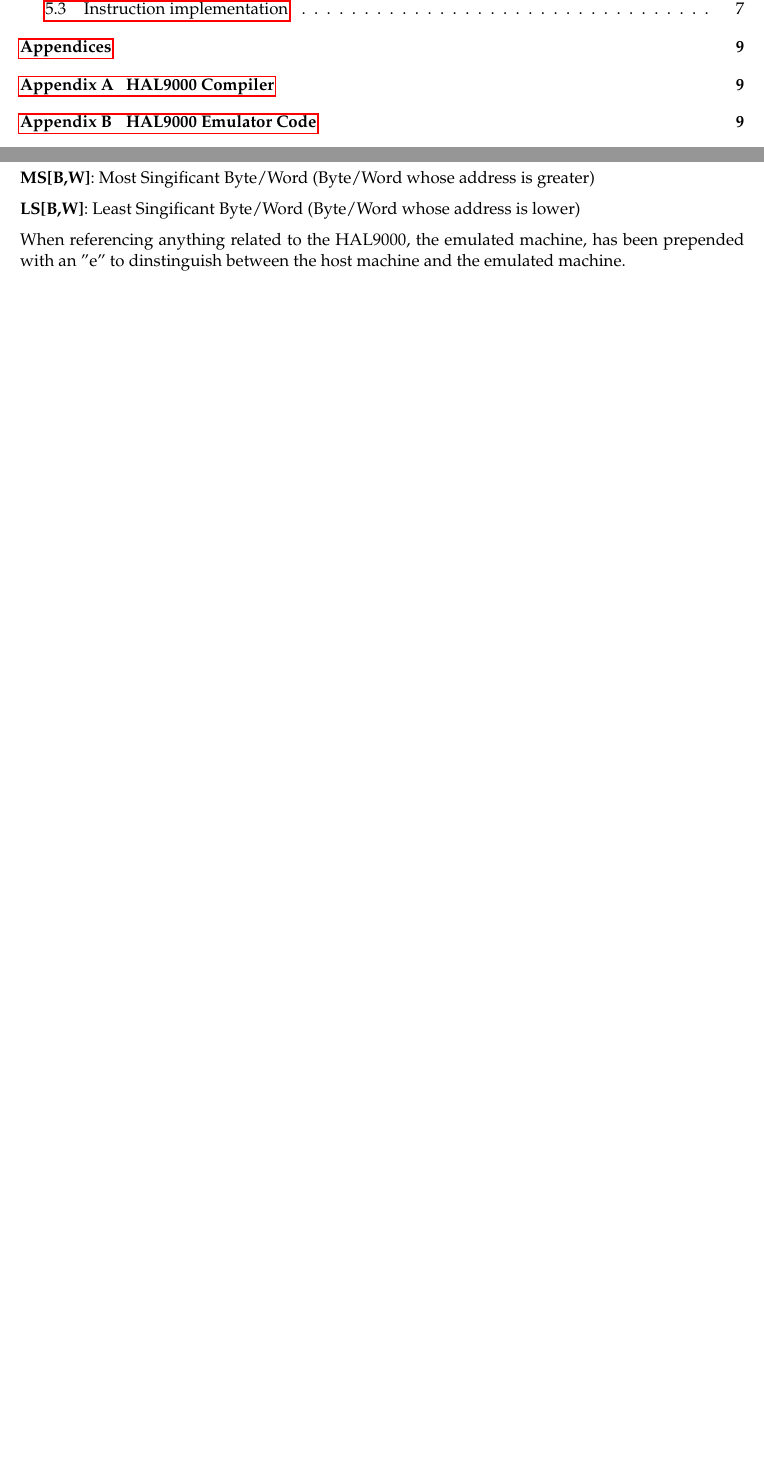
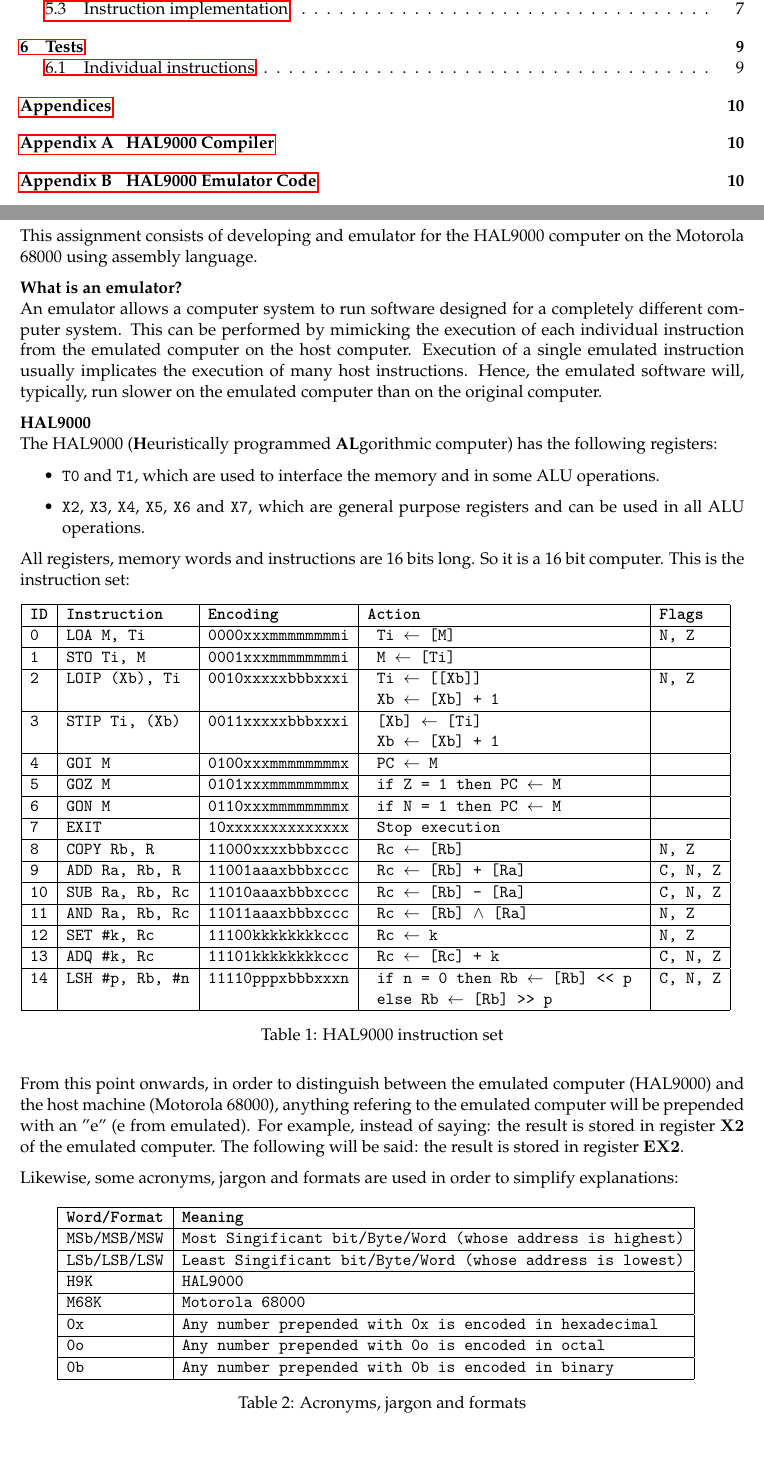
Before and after one commit to serafi-nebot-uib/EC, a LaTeX document (P2/PRAFIN23.tex): two parts of pages 2 and 3 of 18 before the commit and two parts of pages 2 and 3 of 19 after it, joined at a grey line, cut so that both start at the same text, the shorter picture padded with empty space. Compiled offline with pdfLaTeX.

Commit message:
added test section

```diff
--- a/P2/PRAFIN23.tex
+++ b/P2/PRAFIN23.tex
@@ -56,13 +56,171 @@
 \tableofcontents
 
 \pagebreak
-\section{Acronyms}
-\textbf{MS[B,W]}: Most Singificant Byte/Word (Byte/Word whose address is greater)
+\section{Introduction}
+This assignment consists of developing and emulator for the HAL9000 computer on the Motorola 68000
+using assembly language.
 
-\textbf{LS[B,W]}: Least Singificant Byte/Word (Byte/Word whose address is lower)
+\textbf{What is an emulator?} \\
+An emulator allows a computer system to run software designed for a completely different computer
+system. This can be performed by mimicking the execution of each individual instruction from the
+emulated computer on the host computer. Execution of a single emulated instruction usually
+implicates the execution of many host instructions. Hence, the emulated software will, typically,
+run slower on the emulated computer than on the original computer.
 
-When referencing anything related to the HAL9000, the emulated machine, has been prepended with an
-"e" to dinstinguish between the host machine and the emulated machine.
+\textbf{HAL9000} \\
+The HAL9000 (\textbf{H}euristically programmed \textbf{AL}gorithmic computer) has the following
+registers:
+\begin{itemize}
+	\item \verb|T0| and \verb|T1|, which are used to interface the memory and in some ALU
+		operations.
+	\item \verb|X2|, \verb|X3|, \verb|X4|, \verb|X5|, \verb|X6| and \verb|X7|, which are general
+		purpose registers and can be used in all ALU operations.
+\end{itemize}
+All registers, memory words and instructions are 16 bits long. So it is a 16 bit computer. This is
+the instruction set:
+\begin{table}[h]
+	\centering
+	{
+		\fontfamily{lmtt}
+		\selectfont
+		\begin{tabular}{ | l | l | l | l | l |}
+			\hline
+			\textbf{ID} & \textbf{Instruction} & \textbf{Encoding}  & \textbf{Action} & \textbf{Flags}\\
+			\hline
+			0 & LOA M, Ti & 0000xxxmmmmmmmmi &
+					\begin{tabular}[t]{ l }
+						Ti $\leftarrow$ [M]
+					\end{tabular}
+					& N, Z \\
+			\hline
+			1 & STO Ti, M & 0001xxxmmmmmmmmi &
+					\begin{tabular}[t]{ l }
+						M $\leftarrow$ [Ti]
+					\end{tabular}
+					& \\
+			\hline
+			2 & LOIP (Xb), Ti & 0010xxxxxbbbxxxi &
+					\begin{tabular}[t]{ l }
+						Ti $\leftarrow$ [[Xb]] \\
+						Xb $\leftarrow$ [Xb] + 1
+					\end{tabular}
+					& N, Z \\
+			\hline
+			3 & STIP Ti, (Xb) & 0011xxxxxbbbxxxi &
+					\begin{tabular}[t]{ l }
+						[Xb] $\leftarrow$ [Ti] \\
+						Xb $\leftarrow$ [Xb] + 1
+					\end{tabular}
+					& \\
+			\hline
+			4 & GOI M & 0100xxxmmmmmmmmx &
+					\begin{tabular}[t]{ l }
+						PC $\leftarrow$ M
+					\end{tabular}
+					& \\
+			\hline
+			5 & GOZ M & 0101xxxmmmmmmmmx &
+					\begin{tabular}[t]{ l }
+						if Z = 1 then PC $\leftarrow$ M
+					\end{tabular}
+					& \\
+			\hline
+			6 & GON M & 0110xxxmmmmmmmmx &
+					\begin{tabular}[t]{ l }
+						if N = 1 then PC $\leftarrow$ M
+					\end{tabular}
+					& \\
+			\hline
+			7 & EXIT & 10xxxxxxxxxxxxxx &
+					\begin{tabular}[t]{ l }
+						Stop execution
+					\end{tabular}
+					& \\
+			\hline
+			8 & COPY Rb, R & 11000xxxxbbbxccc &
+					\begin{tabular}[t]{ l }
+						Rc $\leftarrow$ [Rb]
+					\end{tabular}
+					& N, Z \\
+			\hline
+			9 & ADD Ra, Rb, R & 11001aaaxbbbxccc &
+					\begin{tabular}[t]{ l }
+						Rc $\leftarrow$ [Rb] + [Ra]
+					\end{tabular}
+					& C, N, Z \\
+			\hline
+			10 & SUB Ra, Rb, Rc & 11010aaaxbbbxccc &
+					\begin{tabular}[t]{ l }
+						Rc $\leftarrow$ [Rb] - [Ra]
+					\end{tabular}
+					& C, N, Z \\
+			\hline
+			11 & AND Ra, Rb, Rc & 11011aaaxbbbxccc &
+					\begin{tabular}[t]{ l }
+						Rc $\leftarrow$ [Rb] $\land$ [Ra]
+					\end{tabular}
+					& N, Z \\
+			\hline
+			12 & SET \#k, Rc & 11100kkkkkkkkccc &
+					\begin{tabular}[t]{ l }
+						Rc $\leftarrow$ k
+					\end{tabular}
+					& N, Z \\
+			\hline
+			13 & ADQ \#k, Rc & 11101kkkkkkkkccc &
+					\begin{tabular}[t]{ l }
+						Rc $\leftarrow$ [Rc] + k
+					\end{tabular}
+					& C, N, Z \\
+			\hline
+			14 & LSH \#p, Rb, \#n & 11110pppxbbbxxxn &
+					\begin{tabular}[t]{ l }
+						if n = 0 then Rb $\leftarrow$ [Rb] \verb|<<| p \\
+								else Rb $\leftarrow$ [Rb] \verb|>>| p
+					\end{tabular}
+					& C, N, Z \\
+			\hline
+		\end{tabular}
+	}
+	\label{table:h9kinstructions}
+	\caption{HAL9000 instruction set}
+\end{table}
+
+From this point onwards, in order to distinguish between the emulated computer (HAL9000) and the
+host machine (Motorola 68000), anything refering to the emulated computer will be prepended with an
+"e" (e from emulated). For example, instead of saying: the result is stored in register $\mathbf{X2}$ of the
+emulated computer. The following will be said: the result is stored in register $\mathbf{EX2}$.
+
+Likewise, some acronyms, jargon and formats are used in order to simplify explanations:
+\begin{table}[h]
+	\centering
+	{
+		\fontfamily{lmtt}
+		\selectfont
+		\begin{tabular}{ | l | l | }
+			\hline
+			\textbf{Word/Format} & \textbf{Meaning} \\
+			\hline
+			MSb/MSB/MSW & Most Singificant bit/Byte/Word (whose address is highest) \\
+			\hline
+			LSb/LSB/LSW & Least Singificant bit/Byte/Word (whose address is lowest)  \\
+			\hline
+			H9K & HAL9000 \\
+			\hline
+			M68K & Motorola 68000 \\
+			\hline
+			\verb|0x| & Any number prepended with \verb|0x| is encoded in hexadecimal \\
+			\hline
+			\verb|0o| & Any number prepended with \verb|0o| is encoded in octal \\
+			\hline
+			\verb|0b| & Any number prepended with \verb|0b| is encoded in binary \\
+			\hline
+		\end{tabular}
+	}
+	\label{table:jargon}
+	\caption{Acronyms, jargon and formats}
+\end{table}
+
 
 \pagebreak
 \section{Reference tables}
```
Also changed, not shown: P2/PRAFIN23.tex (92 more changed lines), 1 other file.
